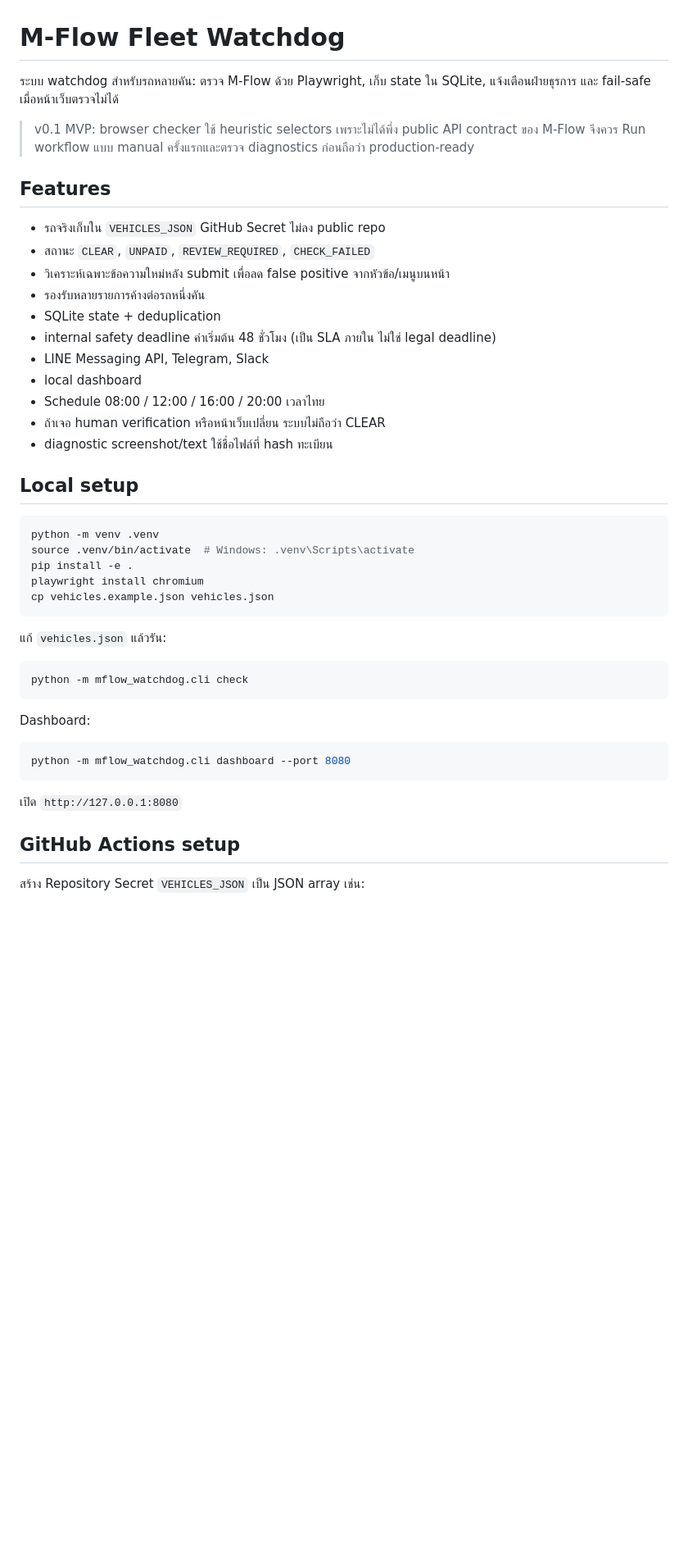
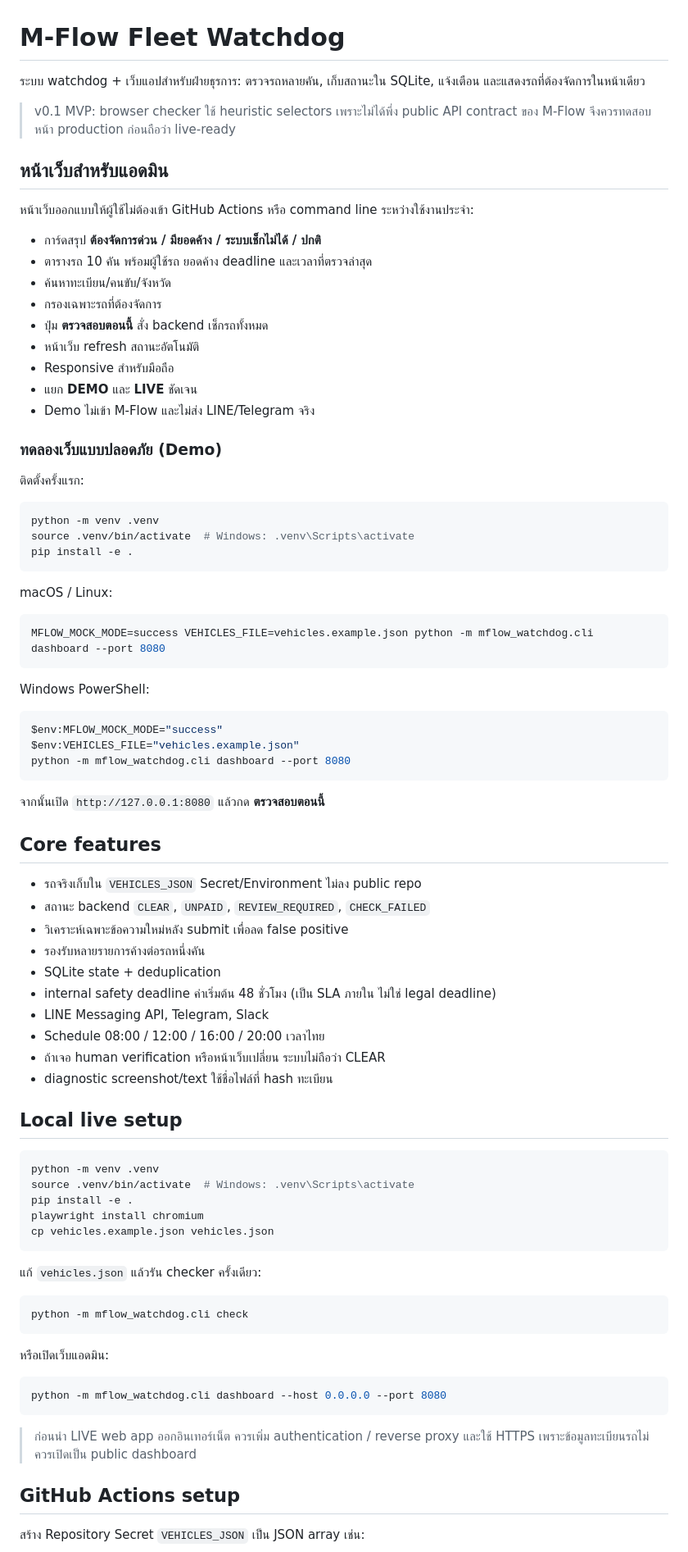
Before and after one commit to saratchai1/M-flow, a Markdown page: README.md, the part around one of its changes. Shown at 82% size. Drawn GitHub-style; blank space fills up the shorter version.

Commit message:
Document admin web app and demo workflow

````diff
--- a/README.md
+++ b/README.md
@@ -1,24 +1,63 @@
 # M-Flow Fleet Watchdog
 
-ระบบ watchdog สำหรับรถหลายคัน: ตรวจ M-Flow ด้วย Playwright, เก็บ state ใน SQLite, แจ้งเตือนฝ่ายธุรการ และ fail-safe เมื่อหน้าเว็บตรวจไม่ได้
+ระบบ watchdog + เว็บแอปสำหรับฝ่ายธุรการ: ตรวจรถหลายคัน, เก็บสถานะใน SQLite, แจ้งเตือน และแสดงรถที่ต้องจัดการในหน้าเดียว
 
-> v0.1 MVP: browser checker ใช้ heuristic selectors เพราะไม่ได้พึ่ง public API contract ของ M-Flow จึงควร Run workflow แบบ manual ครั้งแรกและตรวจ diagnostics ก่อนถือว่า production-ready
+> v0.1 MVP: browser checker ใช้ heuristic selectors เพราะไม่ได้พึ่ง public API contract ของ M-Flow จึงควรทดสอบหน้า production ก่อนถือว่า live-ready
 
-## Features
+## หน้าเว็บสำหรับแอดมิน
 
-- รถจริงเก็บใน `VEHICLES_JSON` GitHub Secret ไม่ลง public repo
-- สถานะ `CLEAR`, `UNPAID`, `REVIEW_REQUIRED`, `CHECK_FAILED`
-- วิเคราะห์เฉพาะข้อความใหม่หลัง submit เพื่อลด false positive จากหัวข้อ/เมนูบนหน้า
+หน้าเว็บออกแบบให้ผู้ใช้ไม่ต้องเข้า GitHub Actions หรือ command line ระหว่างใช้งานประจำ:
+
+- การ์ดสรุป **ต้องจัดการด่วน / มียอดค้าง / ระบบเช็กไม่ได้ / ปกติ**
+- ตารางรถ 10 คัน พร้อมผู้ใช้รถ ยอดค้าง deadline และเวลาที่ตรวจล่าสุด
+- ค้นหาทะเบียน/คนขับ/จังหวัด
+- กรองเฉพาะรถที่ต้องจัดการ
+- ปุ่ม **ตรวจสอบตอนนี้** สั่ง backend เช็กรถทั้งหมด
+- หน้าเว็บ refresh สถานะอัตโนมัติ
+- Responsive สำหรับมือถือ
+- แยก **DEMO** และ **LIVE** ชัดเจน
+- Demo ไม่เข้า M-Flow และไม่ส่ง LINE/Telegram จริง
+
+### ทดลองเว็บแบบปลอดภัย (Demo)
+
+ติดตั้งครั้งแรก:
+
+```bash
+python -m venv .venv
+source .venv/bin/activate  # Windows: .venv\Scripts\activate
+pip install -e .
+```
+
+macOS / Linux:
+
+```bash
+MFLOW_MOCK_MODE=success VEHICLES_FILE=vehicles.example.json python -m mflow_watchdog.cli dashboard --port 8080
+```
+
+Windows PowerShell:
+
+```powershell
+$env:MFLOW_MOCK_MODE="success"
+$env:VEHICLES_FILE="vehicles.example.json"
+python -m mflow_watchdog.cli dashboard --port 8080
+```
+
+จากนั้นเปิด `http://127.0.0.1:8080` แล้วกด **ตรวจสอบตอนนี้**
+
+## Core features
+
+- รถจริงเก็บใน `VEHICLES_JSON` Secret/Environment ไม่ลง public repo
+- สถานะ backend `CLEAR`, `UNPAID`, `REVIEW_REQUIRED`, `CHECK_FAILED`
+- วิเคราะห์เฉพาะข้อความใหม่หลัง submit เพื่อลด false positive
 - รองรับหลายรายการค้างต่อรถหนึ่งคัน
 - SQLite state + deduplication
 - internal safety deadline ค่าเริ่มต้น 48 ชั่วโมง (เป็น SLA ภายใน ไม่ใช่ legal deadline)
 - LINE Messaging API, Telegram, Slack
-- local dashboard
 - Schedule 08:00 / 12:00 / 16:00 / 20:00 เวลาไทย
 - ถ้าเจอ human verification หรือหน้าเว็บเปลี่ยน ระบบไม่ถือว่า CLEAR
 - diagnostic screenshot/text ใช้ชื่อไฟล์ที่ hash ทะเบียน
 
-## Local setup
+## Local live setup
 
 ```bash
 python -m venv .venv
@@ -28,19 +67,19 @@ playwright install chromium
 cp vehicles.example.json vehicles.json
 ```
 
-แก้ `vehicles.json` แล้วรัน:
+แก้ `vehicles.json` แล้วรัน checker ครั้งเดียว:
 
 ```bash
 python -m mflow_watchdog.cli check
 ```
 
-Dashboard:
+หรือเปิดเว็บแอดมิน:
 
 ```bash
-python -m mflow_watchdog.cli dashboard --port 8080
+python -m mflow_watchdog.cli dashboard --host 0.0.0.0 --port 8080
 ```
 
-เปิด `http://127.0.0.1:8080`
+> ก่อนนำ LIVE web app ออกอินเทอร์เน็ต ควรเพิ่ม authentication / reverse proxy และใช้ HTTPS เพราะข้อมูลทะเบียนรถไม่ควรเปิดเป็น public dashboard
 
 ## GitHub Actions setup
 
````
Also changed, not shown: other parts of README.md (+3 -3 lines).
